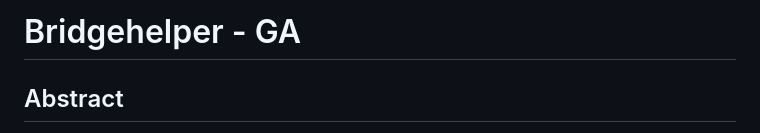
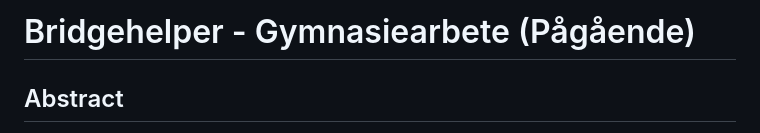
Before and after one commit to gobbe05/bridgehelper, a Markdown page: README.md, the part around the change. GitHub-like rendering.

```diff
--- a/README.md
+++ b/README.md
@@ -1,4 +1,4 @@
-# Bridgehelper - GA
+# Bridgehelper - Gymnasiearbete (Pågående)
 ## Abstract
 Bridgehelper is a web-based application that provides a user-friendly graphical interface for accessing educational resources and information on Bridge. The downloadable resources is stored locally on the web server, while a reference to the file is saved in a SQL database. Once a user makes a request, the application serves the relevant material and allows it to be downloaded.
 
```
